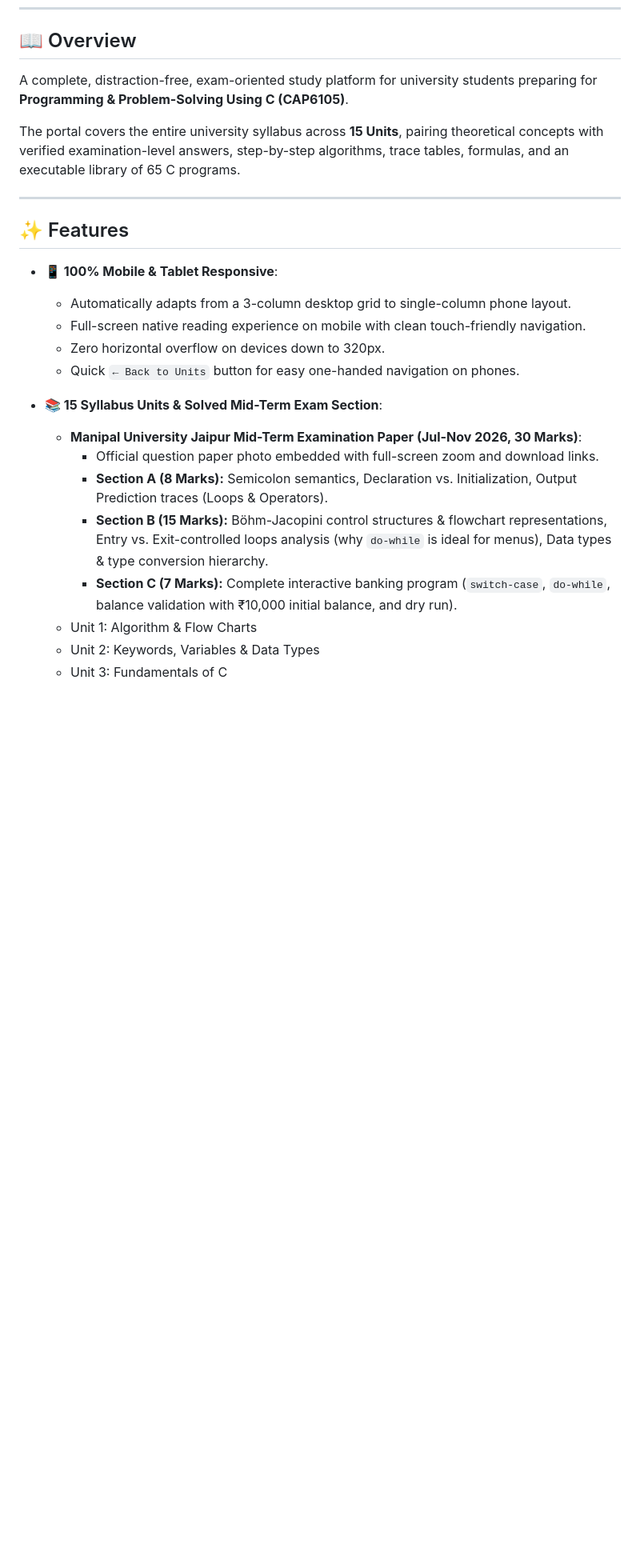
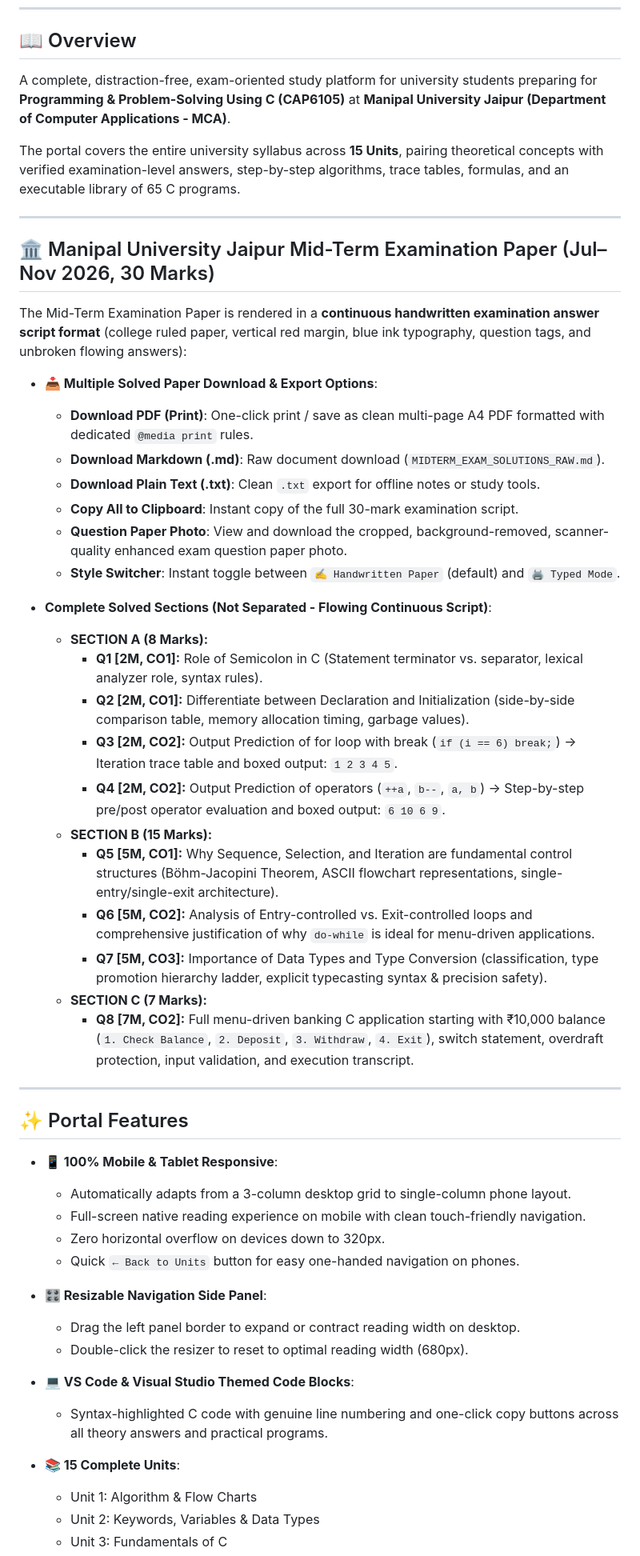
Before and after one commit to nakumhardik94/c-programming-study-portal, a Markdown page: README.md, the part around one of its changes. Shown at 80% size. Rendered like a GitHub page; blank space fills up the shorter version.

```diff
--- a/README.md
+++ b/README.md
@@ -22,13 +27,40 @@
 
 ## 📖 Overview
 
-A complete, distraction-free, exam-oriented study platform for university students preparing for **Programming & Problem-Solving Using C (CAP6105)**.
+A complete, distraction-free, exam-oriented study platform for university students preparing for **Programming & Problem-Solving Using C (CAP6105)** at **Manipal University Jaipur (Department of Computer Applications - MCA)**.
 
 The portal covers the entire university syllabus across **15 Units**, pairing theoretical concepts with verified examination-level answers, step-by-step algorithms, trace tables, formulas, and an executable library of 65 C programs.
 
 ---
 
-## ✨ Features
+## 🏛️ Manipal University Jaipur Mid-Term Examination Paper (Jul–Nov 2026, 30 Marks)
+
+The Mid-Term Examination Paper is rendered in a **continuous handwritten examination answer script format** (college ruled paper, vertical red margin, blue ink typography, question tags, and unbroken flowing answers):
+
+- **📥 Multiple Solved Paper Download & Export Options**:
+  - **Download PDF (Print)**: One-click print / save as clean multi-page A4 PDF formatted with dedicated `@media print` rules.
+  - **Download Markdown (.md)**: Raw document download (`MIDTERM_EXAM_SOLUTIONS_RAW.md`).
+  - **Download Plain Text (.txt)**: Clean `.txt` export for offline notes or study tools.
+  - **Copy All to Clipboard**: Instant copy of the full 30-mark examination script.
+  - **Question Paper Photo**: View and download the cropped, background-removed, scanner-quality enhanced exam question paper photo.
+  - **Style Switcher**: Instant toggle between `✍️ Handwritten Paper` (default) and `🖨️ Typed Mode`.
+
+- **Complete Solved Sections (Not Separated - Flowing Continuous Script)**:
+  - **SECTION A (8 Marks):**
+    - **Q1 [2M, CO1]:** Role of Semicolon in C (Statement terminator vs. separator, lexical analyzer role, syntax rules).
+    - **Q2 [2M, CO1]:** Differentiate between Declaration and Initialization (side-by-side comparison table, memory allocation timing, garbage values).
+    - **Q3 [2M, CO2]:** Output Prediction of for loop with break (`if (i == 6) break;`) &rarr; Iteration trace table and boxed output: `1 2 3 4 5`.
+    - **Q4 [2M, CO2]:** Output Prediction of operators (`++a`, `b--`, `a, b`) &rarr; Step-by-step pre/post operator evaluation and boxed output: `6 10 6 9`.
+  - **SECTION B (15 Marks):**
+    - **Q5 [5M, CO1]:** Why Sequence, Selection, and Iteration are fundamental control structures (Böhm-Jacopini Theorem, ASCII flowchart representations, single-entry/single-exit architecture).
+    - **Q6 [5M, CO2]:** Analysis of Entry-controlled vs. Exit-controlled loops and comprehensive justification of why `do-while` is ideal for menu-driven applications.
+    - **Q7 [5M, CO3]:** Importance of Data Types and Type Conversion (classification, type promotion hierarchy ladder, explicit typecasting syntax & precision safety).
+  - **SECTION C (7 Marks):**
+    - **Q8 [7M, CO2]:** Full menu-driven banking C application starting with ₹10,000 balance (`1. Check Balance`, `2. Deposit`, `3. Withdraw`, `4. Exit`), switch statement, overdraft protection, input validation, and execution transcript.
+
+---
+
+## ✨ Portal Features
 
 - **📱 100% Mobile & Tablet Responsive**:
   - Automatically adapts from a 3-column desktop grid to single-column phone layout.
@@ -36,12 +68,14 @@ The portal covers the entire university syllabus across **15 Units**, pairing th
   - Zero horizontal overflow on devices down to 320px.
   - Quick `← Back to Units` button for easy one-handed navigation on phones.
 
-- **📚 15 Syllabus Units & Solved Mid-Term Exam Section**:
-  - **Manipal University Jaipur Mid-Term Examination Paper (Jul-Nov 2026, 30 Marks)**:
-    - Official question paper photo embedded with full-screen zoom and download links.
-    - **Section A (8 Marks):** Semicolon semantics, Declaration vs. Initialization, Output Prediction traces (Loops & Operators).
-    - **Section B (15 Marks):** Böhm-Jacopini control structures & flowchart representations, Entry vs. Exit-controlled loops analysis (why `do-while` is ideal for menus), Data types & type conversion hierarchy.
-    - **Section C (7 Marks):** Complete interactive banking program (`switch-case`, `do-while`, balance validation with ₹10,000 initial balance, and dry run).
+- **🎛️ Resizable Navigation Side Panel**:
+  - Drag the left panel border to expand or contract reading width on desktop.
+  - Double-click the resizer to reset to optimal reading width (680px).
+
+- **💻 VS Code & Visual Studio Themed Code Blocks**:
+  - Syntax-highlighted C code with genuine line numbering and one-click copy buttons across all theory answers and practical programs.
+
+- **📚 15 Complete Units**:
   - Unit 1: Algorithm & Flow Charts
   - Unit 2: Keywords, Variables & Data Types
   - Unit 3: Fundamentals of C
```
Also changed, not shown: other parts of README.md (+30 -33 lines), screenshots/midterm_handwritten_solved_paper.png (added), screenshots/midterm_photo_modal_view.png (added), screenshots/midterm_section_a_scroll.png (added), screenshots/midterm_section_b_scroll.png (added), screenshots/midterm_typed_solved_paper.png (added), 1 other file.
